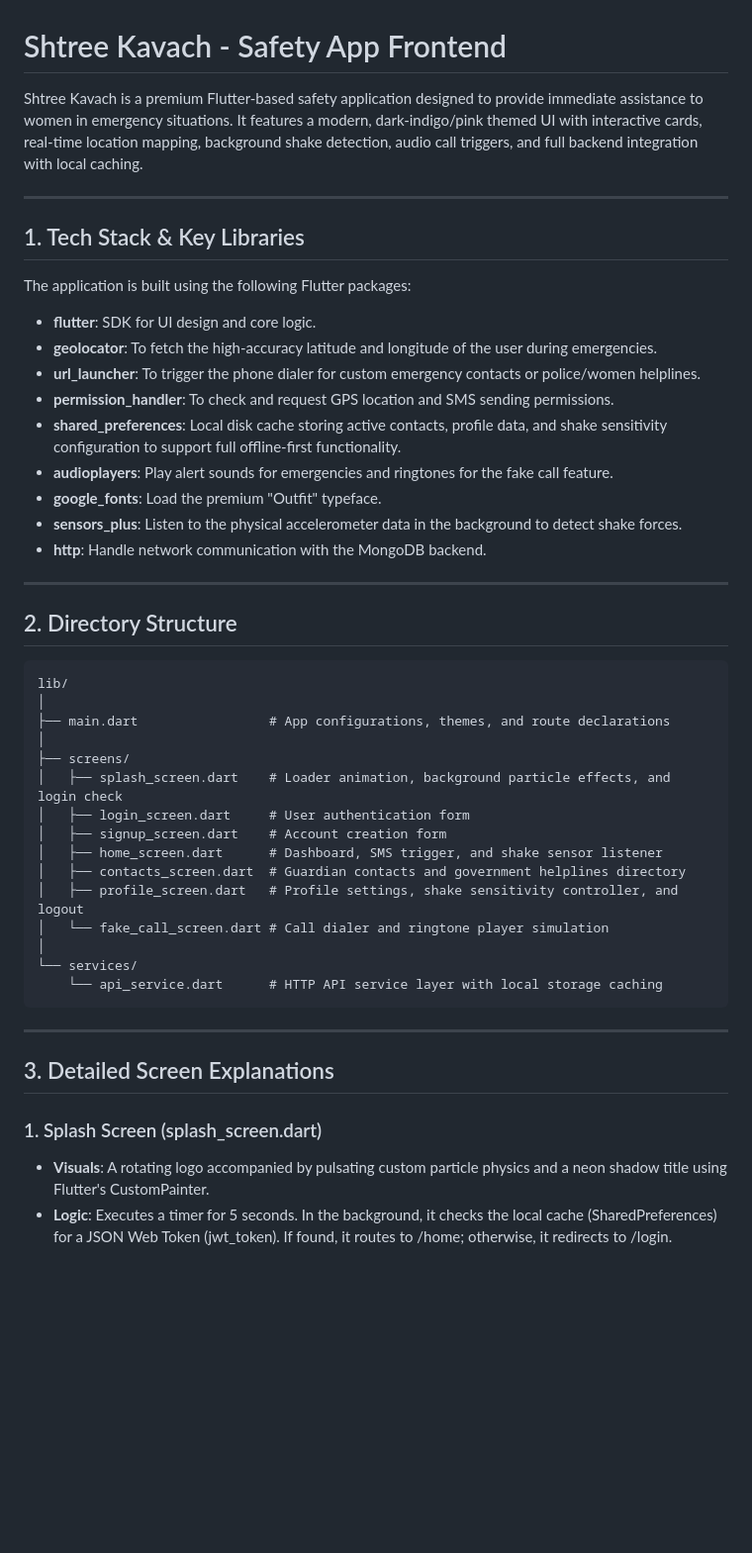
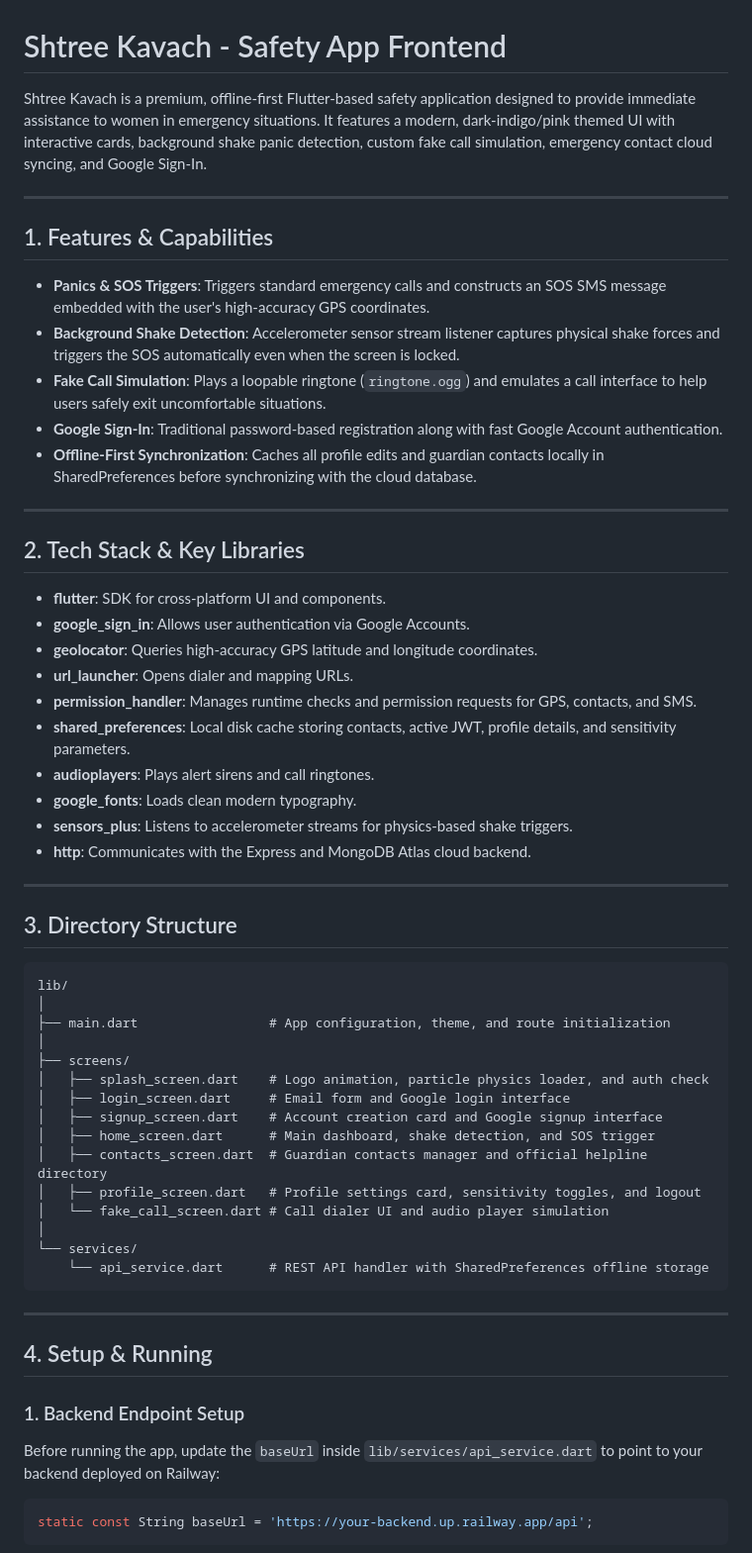
Before and after one commit to Vaishnavi2005-14/SAFETYAPP-FRONTED, a Markdown page: README.md, the part around one of its changes. Shown at 99% size. Rendered like a GitHub page; blank space fills up the shorter version.

Commit message:
Update README.md with Google Sign-In setup and Railway deployment guide

````diff
--- a/README.md
+++ b/README.md
@@ -1,50 +1,61 @@
 # Shtree Kavach - Safety App Frontend
 
-Shtree Kavach is a premium Flutter-based safety application designed to provide immediate assistance to women in emergency situations. It features a modern, dark-indigo/pink themed UI with interactive cards, real-time location mapping, background shake detection, audio call triggers, and full backend integration with local caching.
+Shtree Kavach is a premium, offline-first Flutter-based safety application designed to provide immediate assistance to women in emergency situations. It features a modern, dark-indigo/pink themed UI with interactive cards, background shake panic detection, custom fake call simulation, emergency contact cloud syncing, and Google Sign-In.
 
 ---
 
-## 1. Tech Stack & Key Libraries
+## 1. Features & Capabilities
 
-The application is built using the following Flutter packages:
-
-- **flutter**: SDK for UI design and core logic.
-- **geolocator**: To fetch the high-accuracy latitude and longitude of the user during emergencies.
-- **url_launcher**: To trigger the phone dialer for custom emergency contacts or police/women helplines.
-- **permission_handler**: To check and request GPS location and SMS sending permissions.
-- **shared_preferences**: Local disk cache storing active contacts, profile data, and shake sensitivity configuration to support full offline-first functionality.
-- **audioplayers**: Play alert sounds for emergencies and ringtones for the fake call feature.
-- **google_fonts**: Load the premium "Outfit" typeface.
-- **sensors_plus**: Listen to the physical accelerometer data in the background to detect shake forces.
-- **http**: Handle network communication with the MongoDB backend.
+- **Panics & SOS Triggers**: Triggers standard emergency calls and constructs an SOS SMS message embedded with the user's high-accuracy GPS coordinates.
+- **Background Shake Detection**: Accelerometer sensor stream listener captures physical shake forces and triggers the SOS automatically even when the screen is locked.
+- **Fake Call Simulation**: Plays a loopable ringtone (`ringtone.ogg`) and emulates a call interface to help users safely exit uncomfortable situations.
+- **Google Sign-In**: Traditional password-based registration along with fast Google Account authentication.
+- **Offline-First Synchronization**: Caches all profile edits and guardian contacts locally in SharedPreferences before synchronizing with the cloud database.
 
 ---
 
-## 2. Directory Structure
+## 2. Tech Stack & Key Libraries
+
+- **flutter**: SDK for cross-platform UI and components.
+- **google_sign_in**: Allows user authentication via Google Accounts.
+- **geolocator**: Queries high-accuracy GPS latitude and longitude coordinates.
+- **url_launcher**: Opens dialer and mapping URLs.
+- **permission_handler**: Manages runtime checks and permission requests for GPS, contacts, and SMS.
+- **shared_preferences**: Local disk cache storing contacts, active JWT, profile details, and sensitivity parameters.
+- **audioplayers**: Plays alert sirens and call ringtones.
+- **google_fonts**: Loads clean modern typography.
+- **sensors_plus**: Listens to accelerometer streams for physics-based shake triggers.
+- **http**: Communicates with the Express and MongoDB Atlas cloud backend.
+
+---
+
+## 3. Directory Structure
 
 ```
 lib/
 │
-├── main.dart                 # App configurations, themes, and route declarations
+├── main.dart                 # App configuration, theme, and route initialization
 │
 ├── screens/
-│   ├── splash_screen.dart    # Loader animation, background particle effects, and login check
-│   ├── login_screen.dart     # User authentication form
-│   ├── signup_screen.dart    # Account creation form
-│   ├── home_screen.dart      # Dashboard, SMS trigger, and shake sensor listener
-│   ├── contacts_screen.dart  # Guardian contacts and government helplines directory
-│   ├── profile_screen.dart   # Profile settings, shake sensitivity controller, and logout
-│   └── fake_call_screen.dart # Call dialer and ringtone player simulation
+│   ├── splash_screen.dart    # Logo animation, particle physics loader, and auth check
+│   ├── login_screen.dart     # Email form and Google login interface
+│   ├── signup_screen.dart    # Account creation card and Google signup interface
+│   ├── home_screen.dart      # Main dashboard, shake detection, and SOS trigger
+│   ├── contacts_screen.dart  # Guardian contacts manager and official helpline directory
+│   ├── profile_screen.dart   # Profile settings card, sensitivity toggles, and logout
+│   └── fake_call_screen.dart # Call dialer UI and audio player simulation
 │
 └── services/
-    └── api_service.dart      # HTTP API service layer with local storage caching
+    └── api_service.dart      # REST API handler with SharedPreferences offline storage
 ```
 
 ---
 
-## 3. Detailed Screen Explanations
+## 4. Setup & Running
 
-### 1. Splash Screen (splash_screen.dart)
-- **Visuals**: A rotating logo accompanied by pulsating custom particle physics and a neon shadow title using Flutter's CustomPainter.
-- **Logic**: Executes a timer for 5 seconds. In the background, it checks the local cache (SharedPreferences) for a JSON Web Token (jwt_token). If found, it routes to /home; otherwise, it redirects to /login.
+### 1. Backend Endpoint Setup
+Before running the app, update the `baseUrl` inside `lib/services/api_service.dart` to point to your backend deployed on Railway:
+```dart
+static const String baseUrl = 'https://your-backend.up.railway.app/api';
+```
 
````
Also changed, not shown: other parts of README.md (+17 -39 lines).
